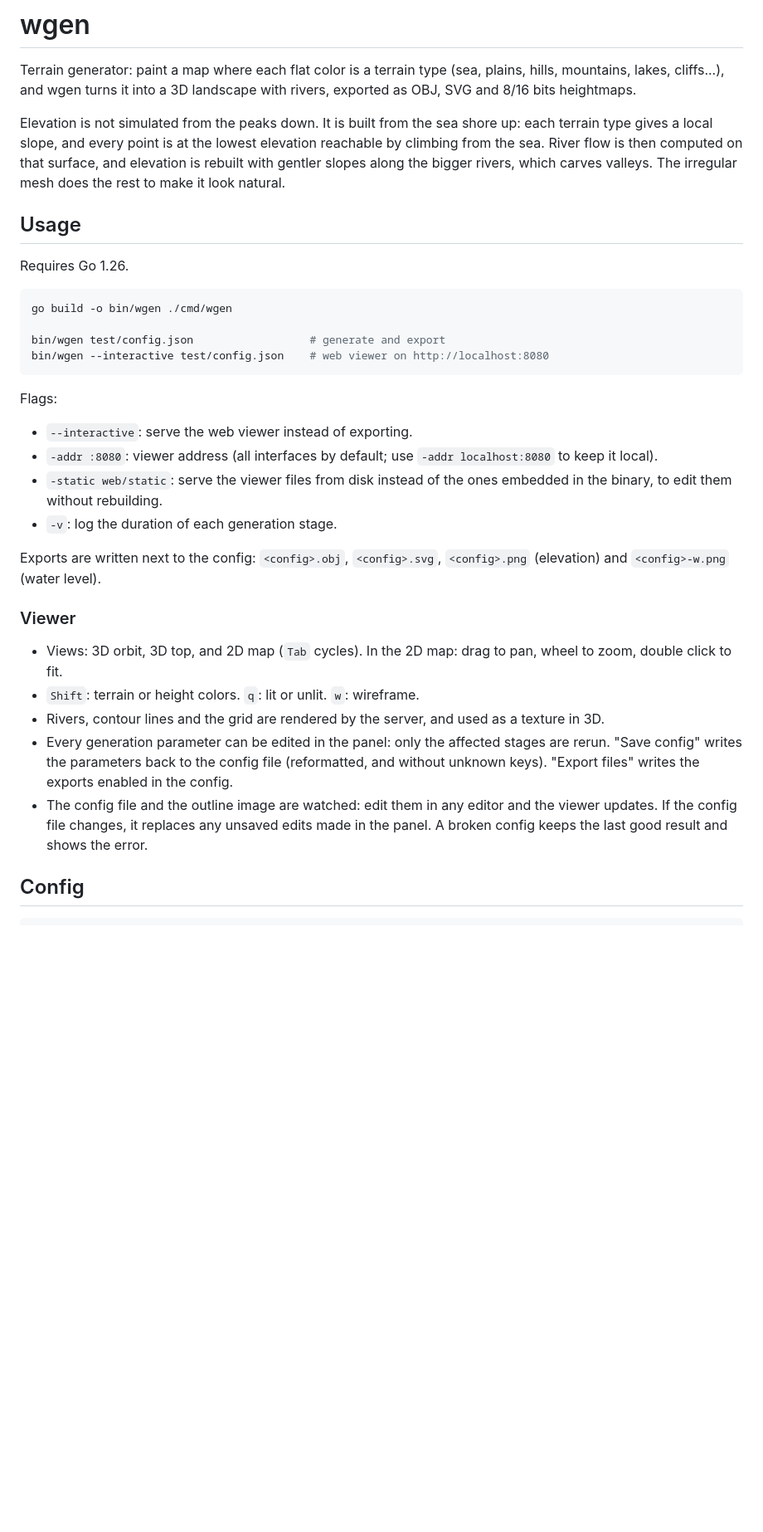
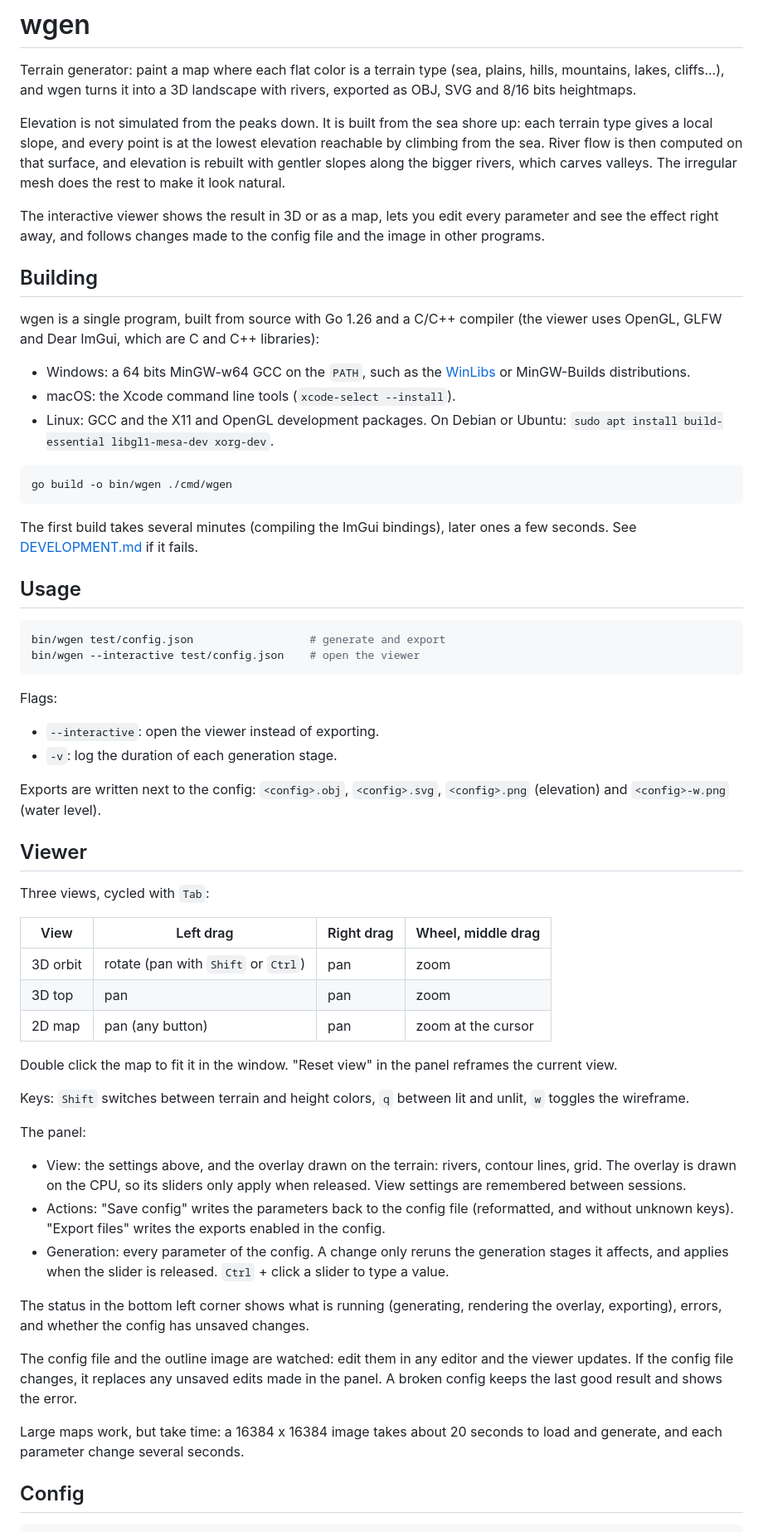
Before and after one commit to Castux/wgen, a Markdown page: README.md, the part around one of its changes. Shown at 83% size. Rendered like a GitHub page; blank space fills up the shorter version.

Commit message:
Document the native viewer: README for users, DEVELOPMENT.md for developers
Co-Authored-By: Claude Opus 5.5 (1M context) <noreply@anthropic.com>

````diff
--- a/README.md
+++ b/README.md
@@ -11,44 +11,83 @@ that surface, and elevation is rebuilt with gentler slopes along the bigger
 rivers, which carves valleys. The irregular mesh does the rest to make it look
 natural.
 
-## Usage
+The interactive viewer shows the result in 3D or as a map, lets you edit
+every parameter and see the effect right away, and follows changes made to
+the config file and the image in other programs.
 
-Requires Go 1.26.
+## Building
+
+wgen is a single program, built from source with Go 1.26 and a C/C++
+compiler (the viewer uses OpenGL, GLFW and Dear ImGui, which are C and C++
+libraries):
+
+- Windows: a 64 bits MinGW-w64 GCC on the `PATH`, such as the
+  [WinLibs](https://winlibs.com/) or MinGW-Builds distributions.
+- macOS: the Xcode command line tools (`xcode-select --install`).
+- Linux: GCC and the X11 and OpenGL development packages. On Debian or
+  Ubuntu: `sudo apt install build-essential libgl1-mesa-dev xorg-dev`.
 
 ```sh
 go build -o bin/wgen ./cmd/wgen
+```
 
+The first build takes several minutes (compiling the ImGui bindings), later
+ones a few seconds. See [DEVELOPMENT.md](DEVELOPMENT.md) if it fails.
+
+## Usage
+
+```sh
 bin/wgen test/config.json                  # generate and export
-bin/wgen --interactive test/config.json    # web viewer on http://localhost:8080
+bin/wgen --interactive test/config.json    # open the viewer
 ```
 
 Flags:
 
-- `--interactive`: serve the web viewer instead of exporting.
-- `-addr :8080`: viewer address (all interfaces by default; use
-  `-addr localhost:8080` to keep it local).
-- `-static web/static`: serve the viewer files from disk instead of the ones
-  embedded in the binary, to edit them without rebuilding.
+- `--interactive`: open the viewer instead of exporting.
 - `-v`: log the duration of each generation stage.
 
 Exports are written next to the config: `<config>.obj`, `<config>.svg`,
 `<config>.png` (elevation) and `<config>-w.png` (water level).
 
-### Viewer
+## Viewer
 
-- Views: 3D orbit, 3D top, and 2D map (`Tab` cycles). In the 2D map: drag to
-  pan, wheel to zoom, double click to fit.
-- `Shift`: terrain or height colors. `q`: lit or unlit. `w`: wireframe.
-- Rivers, contour lines and the grid are rendered by the server, and used as a
-  texture in 3D.
-- Every generation parameter can be edited in the panel: only the affected
-  stages are rerun. "Save config" writes the parameters back to the config
-  file (reformatted, and without unknown keys). "Export files" writes the
-  exports enabled in the config.
-- The config file and the outline image are watched: edit them in any editor
-  and the viewer updates. If the config file changes, it replaces any unsaved
-  edits made in the panel. A broken config keeps the last good result and
-  shows the error.
+Three views, cycled with `Tab`:
+
+| View | Left drag | Right drag | Wheel, middle drag |
+|---|---|---|---|
+| 3D orbit | rotate (pan with `Shift` or `Ctrl`) | pan | zoom |
+| 3D top | pan | pan | zoom |
+| 2D map | pan (any button) | pan | zoom at the cursor |
+
+Double click the map to fit it in the window. "Reset view" in the panel
+reframes the current view.
+
+Keys: `Shift` switches between terrain and height colors, `q` between lit and
+unlit, `w` toggles the wireframe.
+
+The panel:
+
+- View: the settings above, and the overlay drawn on the terrain: rivers,
+  contour lines, grid. The overlay is drawn on the CPU, so its sliders only
+  apply when released. View settings are remembered between sessions.
+- Actions: "Save config" writes the parameters back to the config file
+  (reformatted, and without unknown keys). "Export files" writes the exports
+  enabled in the config.
+- Generation: every parameter of the config. A change only reruns the
+  generation stages it affects, and applies when the slider is released.
+  `Ctrl` + click a slider to type a value.
+
+The status in the bottom left corner shows what is running (generating,
+rendering the overlay, exporting), errors, and whether the config has unsaved
+changes.
+
+The config file and the outline image are watched: edit them in any editor
+and the viewer updates. If the config file changes, it replaces any unsaved
+edits made in the panel. A broken config keeps the last good result and
+shows the error.
+
+Large maps work, but take time: a 16384 x 16384 image takes about 20
+seconds to load and generate, and each parameter change several seconds.
 
 ## Config
 
````
Also changed, not shown: other parts of README.md (+2 -27 lines), DEVELOPMENT.md (added, +181 -0 lines).
